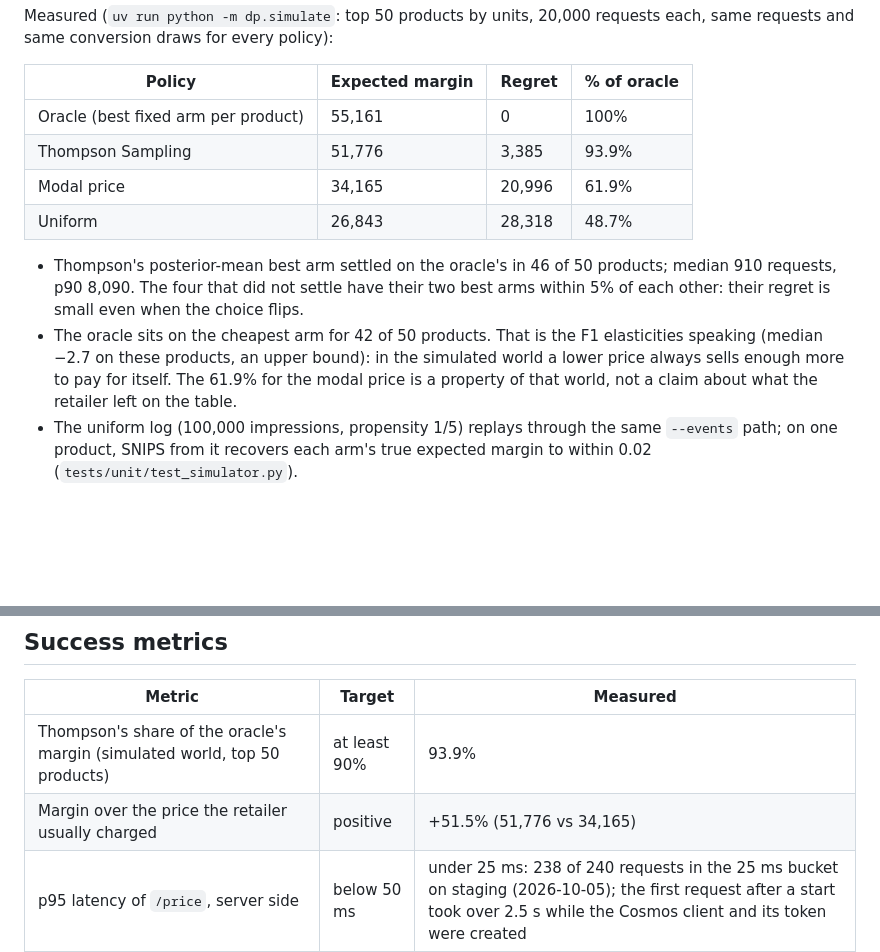
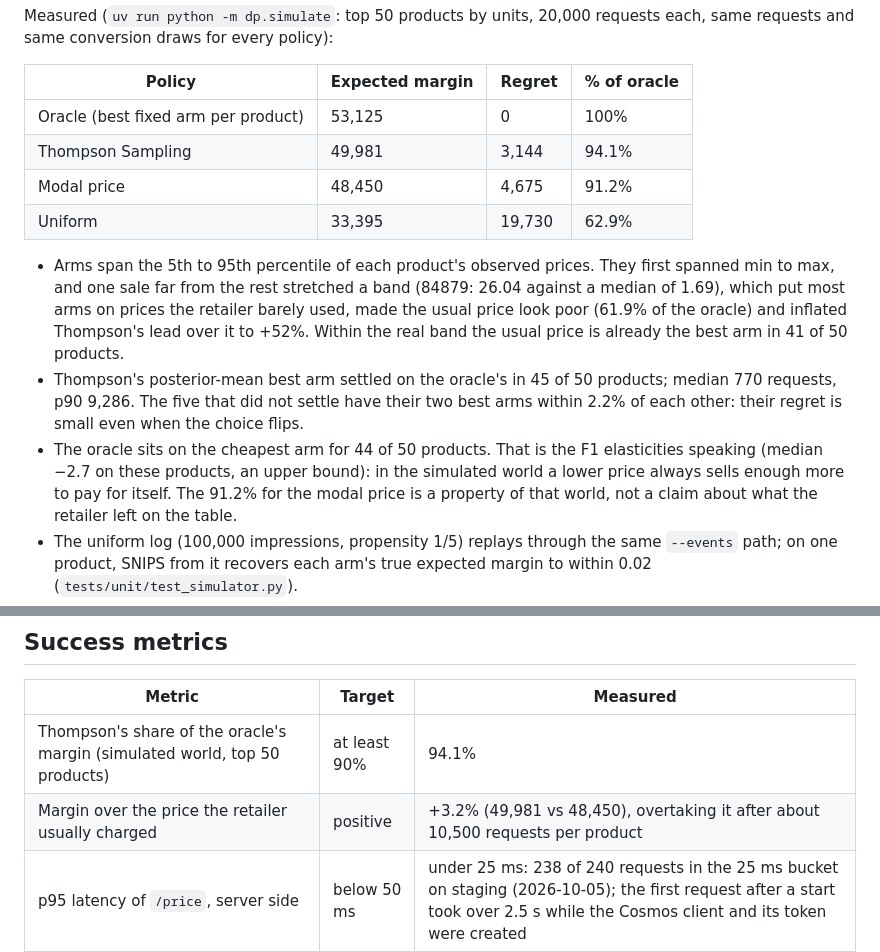
Before and after one commit to juandsep/dynamic-pricing-engine, a Markdown page: PLAN.md, 2 parts joined by grey strips. Drawn GitHub-style; blank space fills up the shorter version.

```diff
--- a/PLAN.md
+++ b/PLAN.md
@@ -192,17 +192,22 @@ same requests and same conversion draws for every policy):
 
 | Policy | Expected margin | Regret | % of oracle |
 |---|---|---|---|
-| Oracle (best fixed arm per product) | 55,161 | 0 | 100% |
-| Thompson Sampling | 51,776 | 3,385 | 93.9% |
-| Modal price | 34,165 | 20,996 | 61.9% |
-| Uniform | 26,843 | 28,318 | 48.7% |
+| Oracle (best fixed arm per product) | 53,125 | 0 | 100% |
+| Thompson Sampling | 49,981 | 3,144 | 94.1% |
+| Modal price | 48,450 | 4,675 | 91.2% |
+| Uniform | 33,395 | 19,730 | 62.9% |
 
-- Thompson's posterior-mean best arm settled on the oracle's in 46 of 50 products; median
-  910 requests, p90 8,090. The four that did not settle have their two best arms within
-  5% of each other: their regret is small even when the choice flips.
-- The oracle sits on the cheapest arm for 42 of 50 products. That is the F1 elasticities
+- Arms span the 5th to 95th percentile of each product's observed prices. They first spanned
+  min to max, and one sale far from the rest stretched a band (84879: 26.04 against a median
+  of 1.69), which put most arms on prices the retailer barely used, made the usual price look
+  poor (61.9% of the oracle) and inflated Thompson's lead over it to +52%. Within the real
+  band the usual price is already the best arm in 41 of 50 products.
+- Thompson's posterior-mean best arm settled on the oracle's in 45 of 50 products; median
+  770 requests, p90 9,286. The five that did not settle have their two best arms within 2.2%
+  of each other: their regret is small even when the choice flips.
+- The oracle sits on the cheapest arm for 44 of 50 products. That is the F1 elasticities
   speaking (median −2.7 on these products, an upper bound): in the simulated world a lower
-  price always sells enough more to pay for itself. The 61.9% for the modal price is a
+  price always sells enough more to pay for itself. The 91.2% for the modal price is a
   property of that world, not a claim about what the retailer left on the table.
 - The uniform log (100,000 impressions, propensity 1/5) replays through the same
   `--events` path; on one product, SNIPS from it recovers each arm's true expected margin to
@@ -342,8 +347,8 @@ implemented, and fill in the Results table with real numbers.
 
 | Metric | Target | Measured |
 |---|---|---|
-| Thompson's share of the oracle's margin (simulated world, top 50 products) | at least 90% | 93.9% |
-| Margin over the price the retailer usually charged | positive | +51.5% (51,776 vs 34,165) |
+| Thompson's share of the oracle's margin (simulated world, top 50 products) | at least 90% | 94.1% |
+| Margin over the price the retailer usually charged | positive | +3.2% (49,981 vs 48,450), overtaking it after about 10,500 requests per product |
 | p95 latency of `/price`, server side | below 50 ms | under 25 ms: 238 of 240 requests in the 25 ms bucket on staging (2026-10-05); the first request after a start took over 2.5 s while the Cosmos client and its token were created |
 | Prices outside `PRICE_MIN`/`PRICE_MAX` | zero | zero by construction: clamped, and every clamp counted in `/metrics` |
 | Fixed monthly cost | zero | zero: free tier, free grant, or destroyed after the demo |
```
Also changed, not shown: README.md (+12 -13 lines), docs/evidence/demo-space.png, 5 other files.
